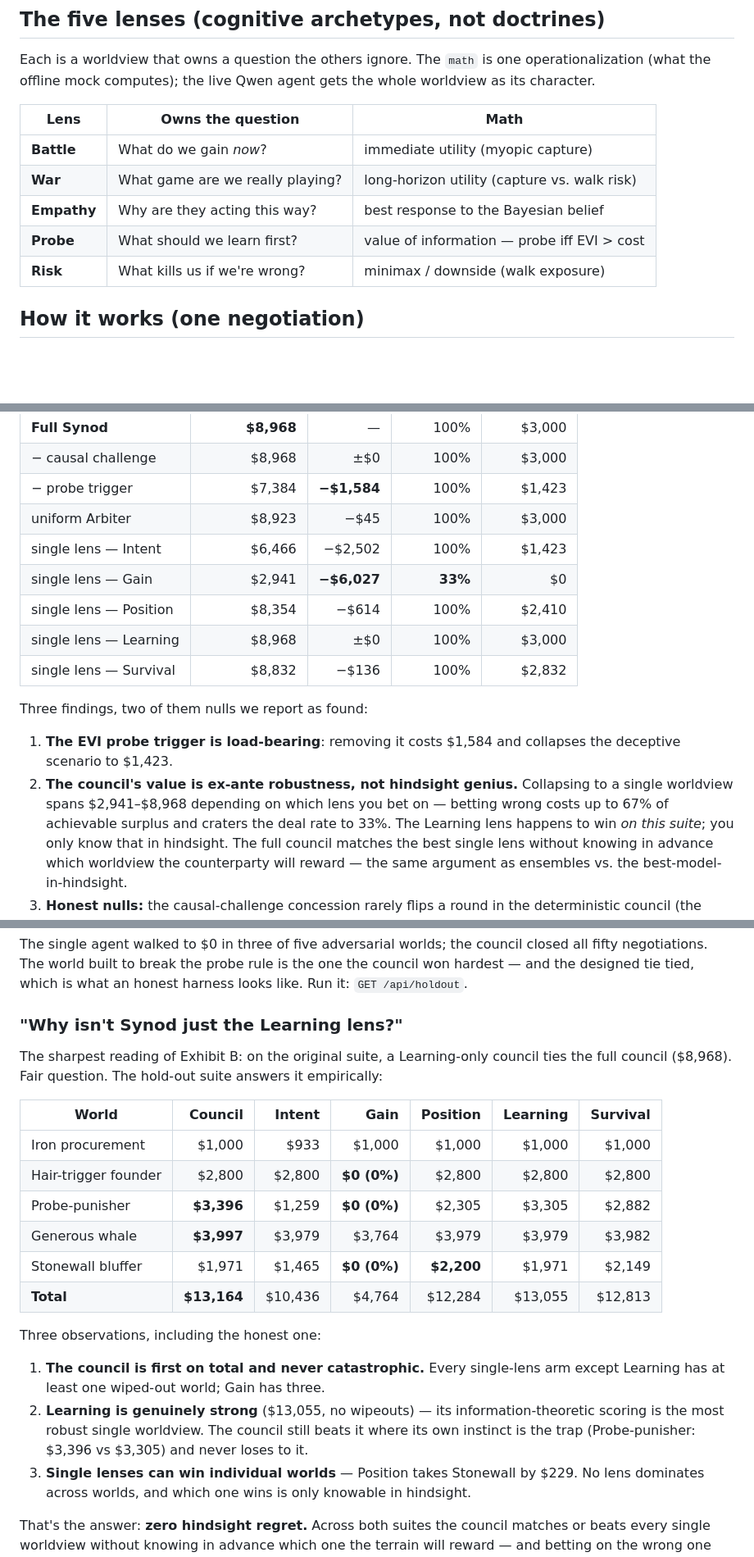
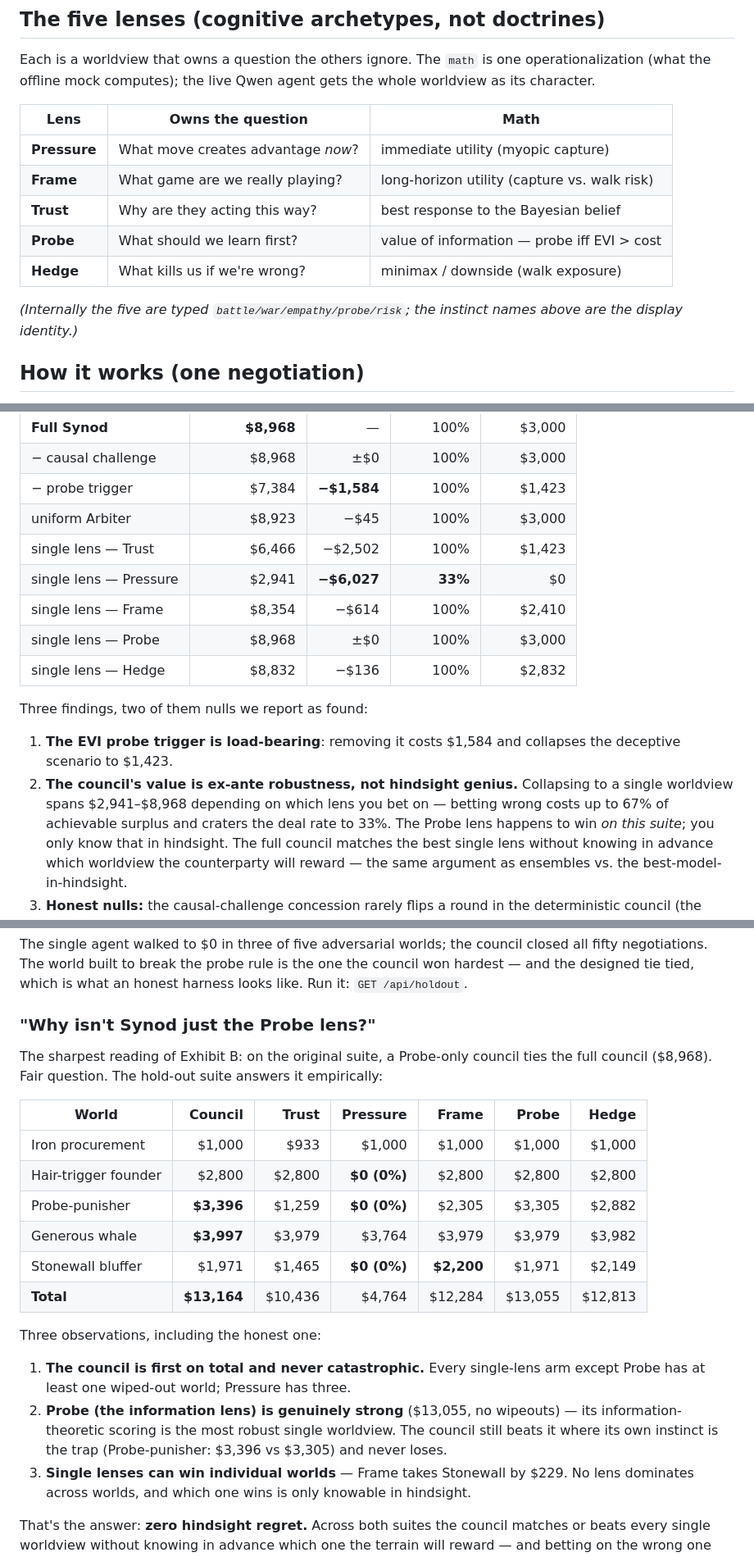
Before and after one commit to natalietdg/synod, a Markdown page: README.md, 3 parts joined by grey strips. Shown at 82% size. Drawn GitHub-style; blank space fills up the shorter version.

```diff
--- a/README.md
+++ b/README.md
@@ -41,11 +41,13 @@ worldview as its character.
 
 | Lens | Owns the question | Math |
 |---|---|---|
-| **Battle** | What do we gain *now*? | immediate utility (myopic capture) |
-| **War** | What game are we really playing? | long-horizon utility (capture vs. walk risk) |
-| **Empathy** | Why are they acting this way? | best response to the Bayesian belief |
+| **Pressure** | What move creates advantage *now*? | immediate utility (myopic capture) |
+| **Frame** | What game are we really playing? | long-horizon utility (capture vs. walk risk) |
+| **Trust** | Why are they acting this way? | best response to the Bayesian belief |
 | **Probe** | What should we learn first? | value of information — probe iff EVI > cost |
-| **Risk** | What kills us if we're wrong? | minimax / downside (walk exposure) |
+| **Hedge** | What kills us if we're wrong? | minimax / downside (walk exposure) |
+
+*(Internally the five are typed `battle/war/empathy/probe/risk`; the instinct names above are the display identity.)*
 
 ## How it works (one negotiation)
 
@@ -100,11 +102,11 @@ Remove one component at a time. If removal doesn't hurt, the table says so.
 | − causal challenge | $8,968 | ±$0 | 100% | $3,000 |
 | − probe trigger | $7,384 | **−$1,584** | 100% | $1,423 |
 | uniform Arbiter | $8,923 | −$45 | 100% | $3,000 |
-| single lens — Intent | $6,466 | −$2,502 | 100% | $1,423 |
-| single lens — Gain | $2,941 | **−$6,027** | **33%** | $0 |
-| single lens — Position | $8,354 | −$614 | 100% | $2,410 |
-| single lens — Learning | $8,968 | ±$0 | 100% | $3,000 |
-| single lens — Survival | $8,832 | −$136 | 100% | $2,832 |
+| single lens — Trust | $6,466 | −$2,502 | 100% | $1,423 |
+| single lens — Pressure | $2,941 | **−$6,027** | **33%** | $0 |
+| single lens — Frame | $8,354 | −$614 | 100% | $2,410 |
+| single lens — Probe | $8,968 | ±$0 | 100% | $3,000 |
+| single lens — Hedge | $8,832 | −$136 | 100% | $2,832 |
 
 Three findings, two of them nulls we report as found:
 
@@ -112,7 +114,7 @@ Three findings, two of them nulls we report as found:
    deceptive scenario to $1,423.
 2. **The council's value is ex-ante robustness, not hindsight genius.** Collapsing to a
    single worldview spans $2,941–$8,968 depending on which lens you bet on — betting wrong
-   costs up to 67% of achievable surplus and craters the deal rate to 33%. The Learning
+   costs up to 67% of achievable surplus and craters the deal rate to 33%. The Probe
    lens happens to win *on this suite*; you only know that in hindsight. The full council
    matches the best single lens without knowing in advance which worldview the counterparty
    will reward — the same argument as ensembles vs. the best-model-in-hindsight.
@@ -149,12 +151,12 @@ all fifty negotiations. The world built to break the probe rule is the one the c
 won hardest — and the designed tie tied, which is what an honest harness looks like.
 Run it: `GET /api/holdout`.
 
-### "Why isn't Synod just the Learning lens?"
+### "Why isn't Synod just the Probe lens?"
 
-The sharpest reading of Exhibit B: on the original suite, a Learning-only council ties
+The sharpest reading of Exhibit B: on the original suite, a Probe-only council ties
 the full council ($8,968). Fair question. The hold-out suite answers it empirically:
 
-| World | Council | Intent | Gain | Position | Learning | Survival |
+| World | Council | Trust | Pressure | Frame | Probe | Hedge |
 |---|--:|--:|--:|--:|--:|--:|
 | Iron procurement | $1,000 | $933 | $1,000 | $1,000 | $1,000 | $1,000 |
 | Hair-trigger founder | $2,800 | $2,800 | **$0 (0%)** | $2,800 | $2,800 | $2,800 |
@@ -166,11 +168,11 @@ the full council ($8,968). Fair question. The hold-out suite answers it empirica
 Three observations, including the honest one:
 
 1. **The council is first on total and never catastrophic.** Every single-lens arm
-   except Learning has at least one wiped-out world; Gain has three.
-2. **Learning is genuinely strong** ($13,055, no wipeouts) — its information-theoretic
-   scoring is the most robust single worldview. The council still beats it where its
-   own instinct is the trap (Probe-punisher: $3,396 vs $3,305) and never loses to it.
-3. **Single lenses can win individual worlds** — Position takes Stonewall by $229.
+   except Probe has at least one wiped-out world; Pressure has three.
+2. **Probe (the information lens) is genuinely strong** ($13,055, no wipeouts) — its
+   information-theoretic scoring is the most robust single worldview. The council still
+   beats it where its own instinct is the trap (Probe-punisher: $3,396 vs $3,305) and never loses.
+3. **Single lenses can win individual worlds** — Frame takes Stonewall by $229.
    No lens dominates across worlds, and which one wins is only knowable in hindsight.
 
 That's the answer: **zero hindsight regret.** Across both suites the council matches or
```
Also changed, not shown: other parts of README.md (+3 -3 lines), ARCHITECTURE.md (added, +211 -0 lines).
